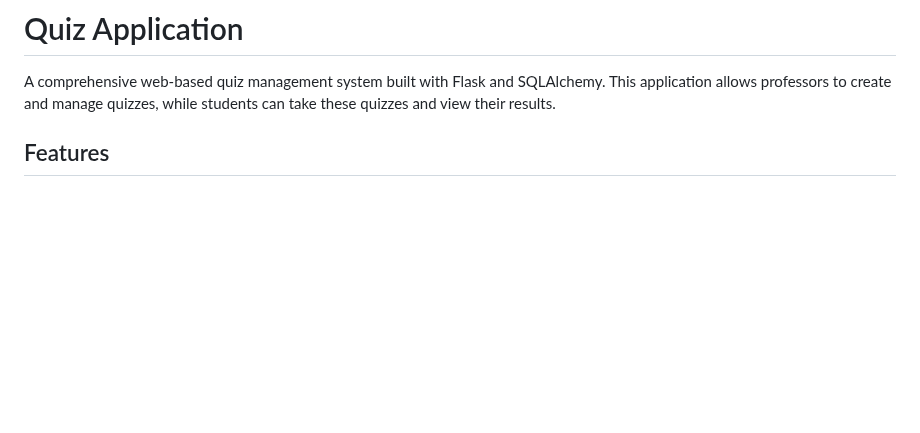
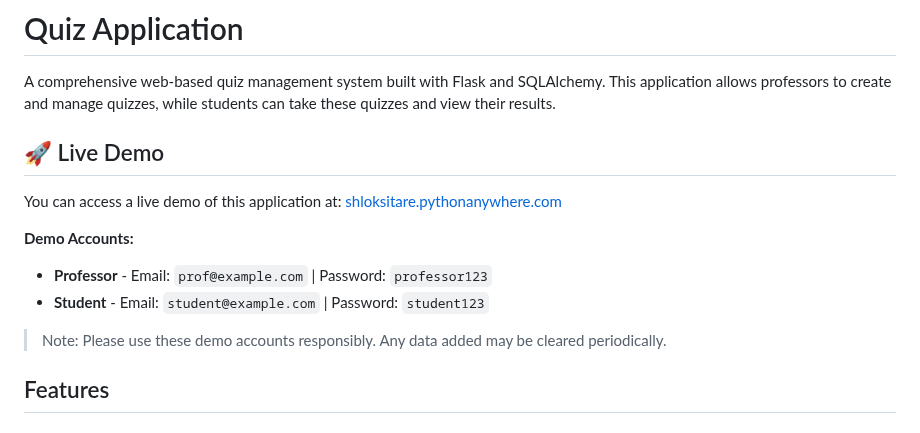
Before and after one commit to shlok-0007/Quzo, a Markdown page: README.md, the part around the change. Rendered like a GitHub page; blank space fills up the shorter version.

Commit message:
docs: add live demo section to README

```diff
--- a/README.md
+++ b/README.md
@@ -1,6 +1,16 @@
 # Quiz Application
 
 A comprehensive web-based quiz management system built with Flask and SQLAlchemy. This application allows professors to create and manage quizzes, while students can take these quizzes and view their results.
+
+## 🚀 Live Demo
+
+You can access a live demo of this application at: [shloksitare.pythonanywhere.com](http://shloksitare.pythonanywhere.com)
+
+**Demo Accounts:**
+- **Professor** - Email: `prof@example.com` | Password: `professor123`
+- **Student** - Email: `student@example.com` | Password: `student123`
+
+> Note: Please use these demo accounts responsibly. Any data added may be cleared periodically.
 
 ## Features
 
```
